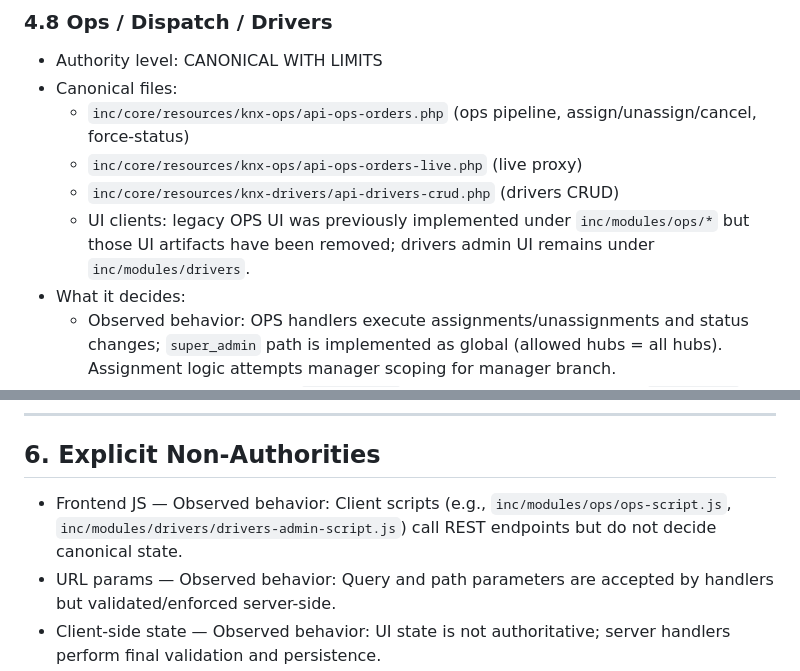
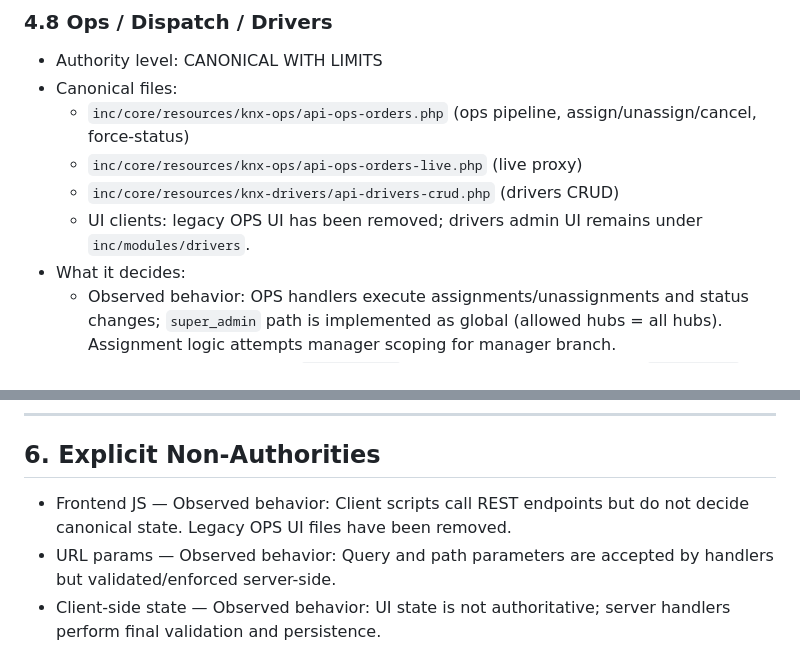
Before and after one commit to webservicesdsr-lab/nexus-project_1, a Markdown page: documentation/AUTHORITY_MAP.md, 2 parts joined by grey strips. Rendered like a GitHub page.

Commit message:
PHASE 13.CLEAN: remove remaining literal paths to deleted OPS UI from docs

```diff
--- a/documentation/AUTHORITY_MAP.md
+++ b/documentation/AUTHORITY_MAP.md
@@ -139,7 +139,7 @@ This document defines the canonical authority assignments across Kingdom Nexus d
   - `inc/core/resources/knx-ops/api-ops-orders.php` (ops pipeline, assign/unassign/cancel, force-status)
   - `inc/core/resources/knx-ops/api-ops-orders-live.php` (live proxy)
   - `inc/core/resources/knx-drivers/api-drivers-crud.php` (drivers CRUD)
-  - UI clients: legacy OPS UI was previously implemented under `inc/modules/ops/*` but those UI artifacts have been removed; drivers admin UI remains under `inc/modules/drivers`.
+  - UI clients: legacy OPS UI has been removed; drivers admin UI remains under `inc/modules/drivers`.
 - What it decides:
   - Observed behavior: OPS handlers execute assignments/unassignments and status changes; `super_admin` path is implemented as global (allowed hubs = all hubs). Assignment logic attempts manager scoping for manager branch.
   - Enforced at handler level: `force-status` is registered and enforced as `super_admin` only (`inc/core/resources/knx-ops/api-ops-orders.php`).
@@ -177,7 +177,7 @@ This document defines the canonical authority assignments across Kingdom Nexus d
 
 ## 6. Explicit Non-Authorities
 
-- Frontend JS — Observed behavior: Client scripts (e.g., `inc/modules/ops/ops-script.js`, `inc/modules/drivers/drivers-admin-script.js`) call REST endpoints but do not decide canonical state.
+ - Frontend JS — Observed behavior: Client scripts call REST endpoints but do not decide canonical state. Legacy OPS UI files have been removed.
 - URL params — Observed behavior: Query and path parameters are accepted by handlers but validated/enforced server-side.
 - Client-side state — Observed behavior: UI state is not authoritative; server handlers perform final validation and persistence.
 - UI navigation — Observed behavior: Navigation visibility is declared in `inc/functions/navigation-engine.php` but does not grant server-side permission unless backed by route-level or handler-level checks.
```
